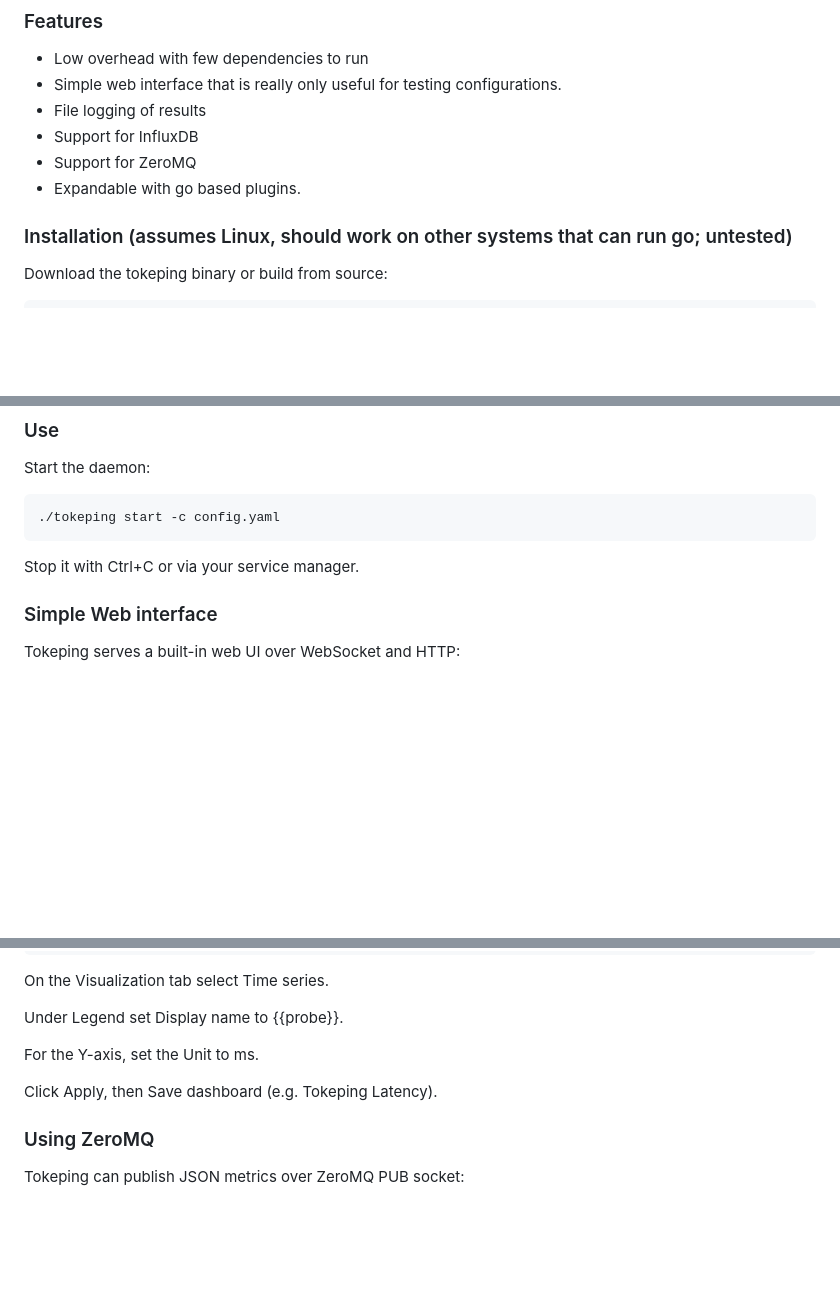
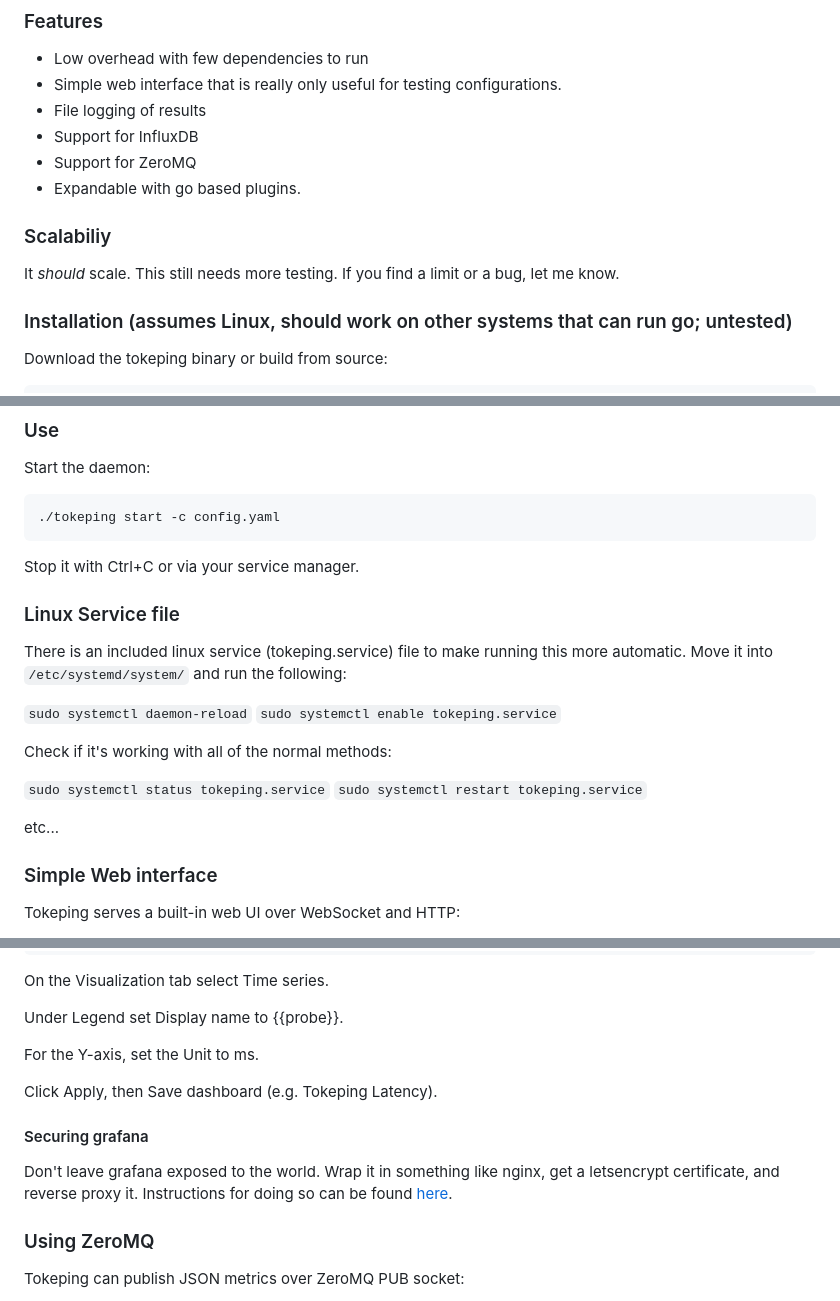
Before and after one commit to buraglio/tokeping, a Markdown page: README.md, 3 parts joined by grey strips. Rendered like a GitHub page; blank space fills up the shorter version.

Commit message:
add more readme details

````diff
--- a/README.md
+++ b/README.md
@@ -15,6 +15,10 @@
 * Support for InfluxDB
 * Support for ZeroMQ
 * Expandable with go based plugins.
+
+### Scalabiliy
+
+It *should* scale. This still needs more testing. If you find a limit or a bug, let me know.
 
 ### Installation (assumes Linux, should work on other systems that can run go; untested)
 
@@ -46,6 +50,20 @@ Start the daemon:
 ```
 
 Stop it with Ctrl+C or via your service manager.
+
+### Linux Service file
+
+There is an included linux service (tokeping.service) file to make running this more automatic. Move it into `/etc/systemd/system/` and run the following:
+
+`sudo systemctl daemon-reload`
+`sudo systemctl enable tokeping.service`
+
+Check if it's working with all of the normal methods:
+
+`sudo systemctl status tokeping.service`
+`sudo systemctl restart tokeping.service`
+
+etc...
 
 ### Simple Web interface
 
@@ -142,6 +160,10 @@ For the Y-axis, set the Unit to ms.
 
 Click Apply, then Save dashboard (e.g. Tokeping Latency).
 
+#### Securing grafana
+
+Don't leave grafana exposed to the world. Wrap it in something like nginx, get a letsencrypt certificate, and reverse proxy it. Instructions for doing so can be found [here](https://grafana.com/tutorials/run-grafana-behind-a-proxy/).
+
 ### Using ZeroMQ
 
 Tokeping can publish JSON metrics over ZeroMQ PUB socket:
````
